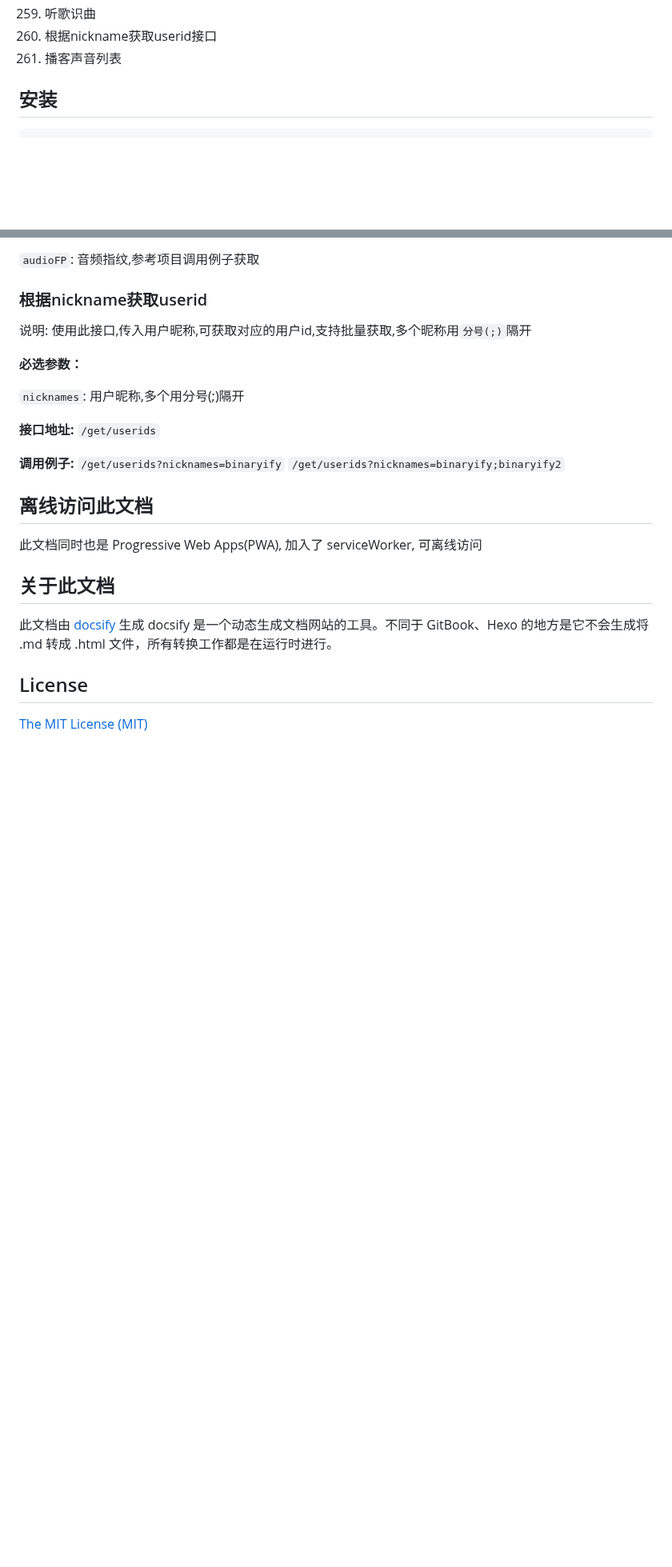
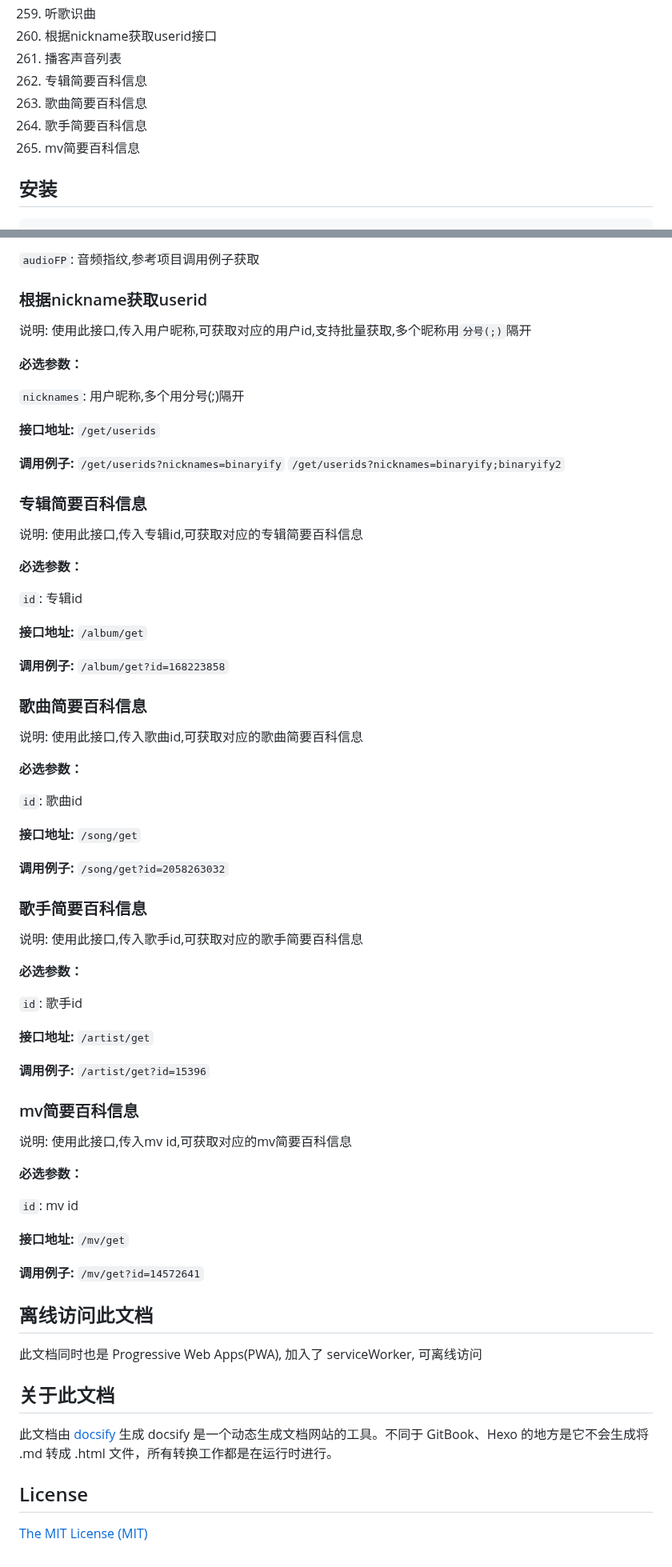
Before and after one commit to Sherlocksuper/university-practice, a Markdown page: NeteaseCloudMusicApi/docs/README.md, 2 parts joined by grey strips. Shown at 80% size. Drawn GitHub-style; blank space fills up the shorter version.

```diff
--- a/NeteaseCloudMusicApi/docs/README.md
+++ b/NeteaseCloudMusicApi/docs/README.md
@@ -277,6 +277,10 @@
 259. 听歌识曲
 260. 根据nickname获取userid接口
 261. 播客声音列表
+262. 专辑简要百科信息
+263. 歌曲简要百科信息
+264. 歌手简要百科信息
+265. mv简要百科信息
 
 ## 安装
 
@@ -4307,6 +4311,49 @@ qrCodeStatus:20,detailReason:0  验证成功qrCodeStatus:21,detailReason:0 二
 
 **调用例子:** `/get/userids?nicknames=binaryify` `/get/userids?nicknames=binaryify;binaryify2`
 
+### 专辑简要百科信息
+说明: 使用此接口,传入专辑id,可获取对应的专辑简要百科信息
+
+**必选参数：**
+
+`id`: 专辑id
+
+**接口地址:** `/album/get`
+
+**调用例子:** `/album/get?id=168223858`
+
+### 歌曲简要百科信息
+说明: 使用此接口,传入歌曲id,可获取对应的歌曲简要百科信息
+
+**必选参数：**
+
+`id`: 歌曲id
+
+**接口地址:** `/song/get`
+
+**调用例子:** `/song/get?id=2058263032`
+
+### 歌手简要百科信息
+说明: 使用此接口,传入歌手id,可获取对应的歌手简要百科信息
+
+**必选参数：**
+
+`id`: 歌手id
+
+**接口地址:** `/artist/get`
+
+**调用例子:** `/artist/get?id=15396`
+
+### mv简要百科信息
+说明: 使用此接口,传入mv id,可获取对应的mv简要百科信息
+
+**必选参数：**
+
+`id`: mv id
+
+**接口地址:** `/mv/get`
+
+**调用例子:** `/mv/get?id=14572641`
 
 ## 离线访问此文档
 
```
